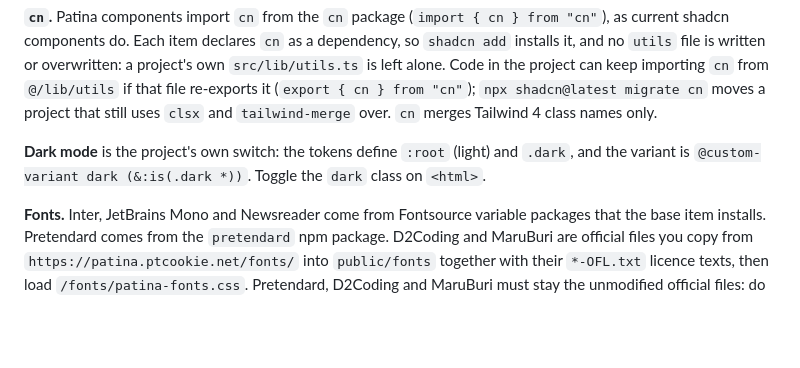
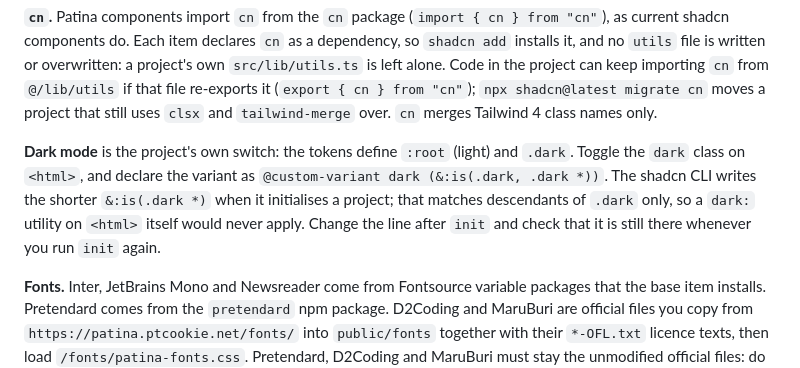
Before and after one commit to PtCookie/patina, a Markdown page: docs/agent-guide.md, the part around the change. GitHub-like rendering; blank space fills up the shorter version.

```diff
--- a/docs/agent-guide.md
+++ b/docs/agent-guide.md
@@ -43,7 +43,7 @@ npx shadcn@latest add @patina/button @patina/input @patina/card
 
 **`cn`.** Patina components import `cn` from the `cn` package (`import { cn } from "cn"`), as current shadcn components do. Each item declares `cn` as a dependency, so `shadcn add` installs it, and no `utils` file is written or overwritten: a project's own `src/lib/utils.ts` is left alone. Code in the project can keep importing `cn` from `@/lib/utils` if that file re-exports it (`export { cn } from "cn"`); `npx shadcn@latest migrate cn` moves a project that still uses `clsx` and `tailwind-merge` over. `cn` merges Tailwind 4 class names only.
 
-**Dark mode** is the project's own switch: the tokens define `:root` (light) and `.dark`, and the variant is `@custom-variant dark (&:is(.dark *))`. Toggle the `dark` class on `<html>`.
+**Dark mode** is the project's own switch: the tokens define `:root` (light) and `.dark`. Toggle the `dark` class on `<html>`, and declare the variant as `@custom-variant dark (&:is(.dark, .dark *))`. The shadcn CLI writes the shorter `&:is(.dark *)` when it initialises a project; that matches descendants of `.dark` only, so a `dark:` utility on `<html>` itself would never apply. Change the line after `init` and check that it is still there whenever you run `init` again.
 
 **Fonts.** Inter, JetBrains Mono and Newsreader come from Fontsource variable packages that the base item installs. Pretendard comes from the `pretendard` npm package. D2Coding and MaruBuri are official files you copy from `https://patina.ptcookie.net/fonts/` into `public/fonts` together with their `*-OFL.txt` licence texts, then load `/fonts/patina-fonts.css`. Pretendard, D2Coding and MaruBuri must stay the unmodified official files: do not subset, convert or re-encode them.
 
```
Also changed, not shown: AGENTS.md (+1 -1 lines).
